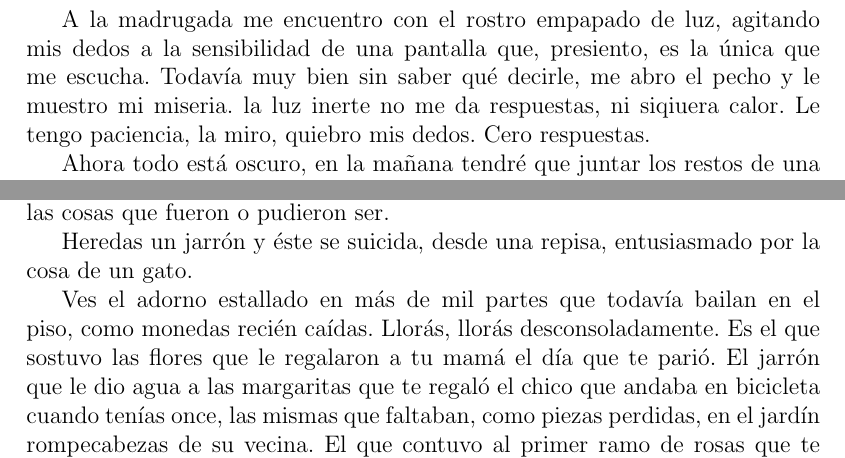
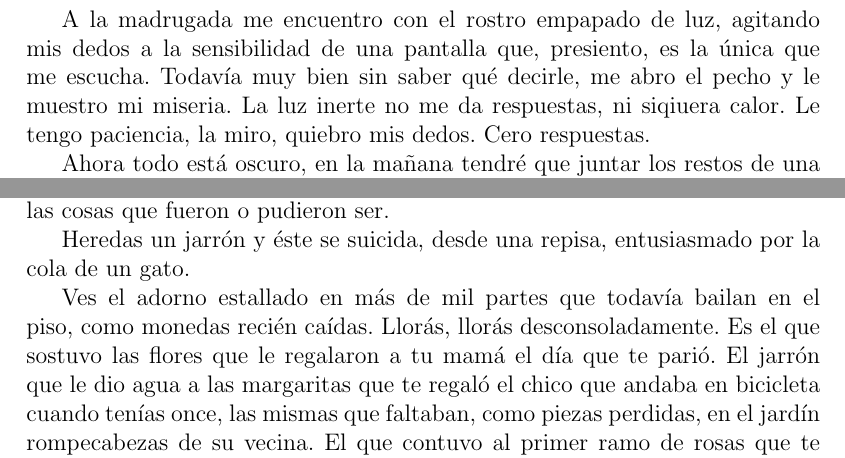
Before and after one commit to clasclin/se-llama, a LaTeX document (se-llama.tex, which reads jarron.tex, madrugada.tex): two parts of pages 4 and 9 of 15, joined at a grey line, cut so that both start at the same text. Compiled offline with pdfLaTeX.

Commit message:
Correcciones menores

```diff
--- a/jarron.tex
+++ b/jarron.tex
@@ -4,7 +4,7 @@ Uno no se lamenta por lo que en el instante se rompe, uno se entristece
 por las cosas que fueron o pudieron ser.
 
 Heredas un jarrón y éste se suicida, desde una repisa, entusiasmado por
-la cosa de un gato.
+la cola de un gato.
 
 Ves el adorno estallado en más de mil partes que todavía bailan en el piso,
 como monedas recién caídas. Llorás, llorás desconsoladamente. Es el que
--- a/madrugada.tex
+++ b/madrugada.tex
@@ -3,7 +3,7 @@
 A la madrugada me encuentro con el rostro empapado de luz, agitando mis dedos
 a la sensibilidad de una pantalla que, presiento, es la única que me escucha.
 Todavía muy bien sin saber qué decirle, me abro el pecho y le muestro mi
-miseria. la luz inerte no me da respuestas, ni siqiuera calor. Le tengo
+miseria. La luz inerte no me da respuestas, ni siqiuera calor. Le tengo
 paciencia, la miro, quiebro mis dedos. Cero respuestas.
 
 Ahora todo está oscuro, en la mañana tendré que juntar los restos de una no
```
Also changed, not shown: se-llama.pdf.
